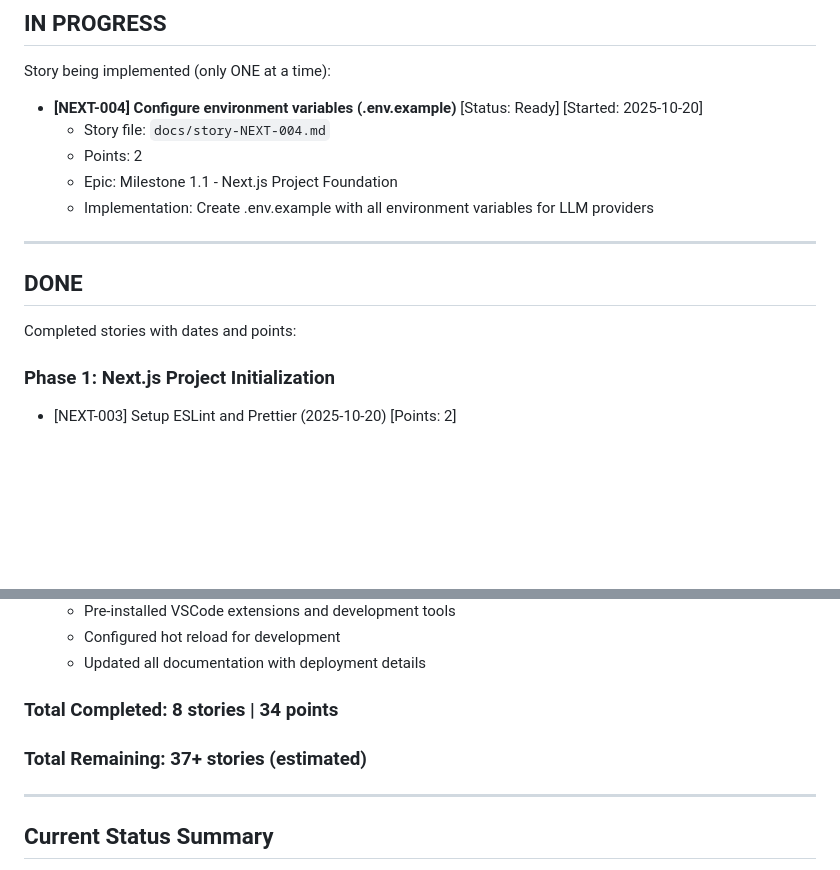
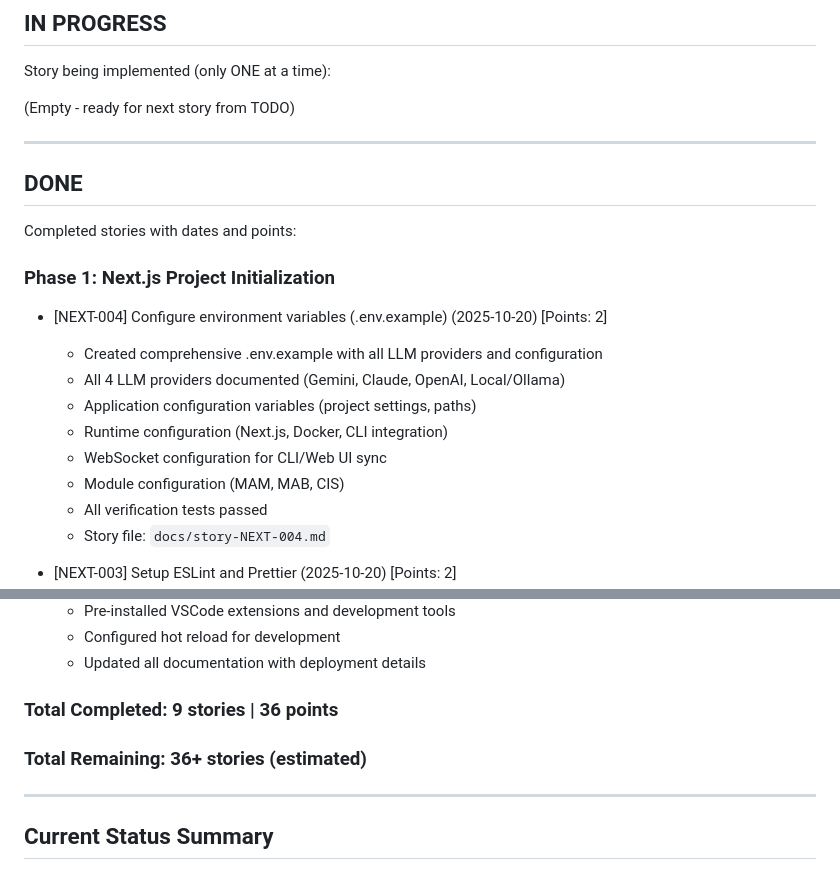
Before and after one commit to tekcin/MADACE-Method-v2, a Markdown page: docs/mam-workflow-status.md, 2 parts joined by grey strips. Rendered like a GitHub page; blank space fills up the shorter version.

Commit message:
[NEXT-004] Mark story as DONE
Updated story status and workflow:
- Story status: DONE ✅
- Completed: 2025-10-20
- Actual time: 30 minutes
- Moved from IN PROGRESS to DONE in workflow status
- Updated total: 9 stories | 36 points completed

🤖 Generated with [Claude Code](https://claude.com/claude-code)

Co-Authored-By: Claude <noreply@anthropic.com>

```diff
--- a/docs/mam-workflow-status.md
+++ b/docs/mam-workflow-status.md
@@ -95,11 +95,7 @@ Story ready for drafting (only ONE at a time):
 
 Story being implemented (only ONE at a time):
 
-- **[NEXT-004] Configure environment variables (.env.example)** [Status: Ready] [Started: 2025-10-20]
-  - Story file: `docs/story-NEXT-004.md`
-  - Points: 2
-  - Epic: Milestone 1.1 - Next.js Project Foundation
-  - Implementation: Create .env.example with all environment variables for LLM providers
+(Empty - ready for next story from TODO)
 
 ---
 
@@ -108,6 +104,16 @@ Story being implemented (only ONE at a time):
 Completed stories with dates and points:
 
 ### Phase 1: Next.js Project Initialization
+
+- [NEXT-004] Configure environment variables (.env.example) (2025-10-20) [Points: 2]
+  - Created comprehensive .env.example with all LLM providers and configuration
+  - All 4 LLM providers documented (Gemini, Claude, OpenAI, Local/Ollama)
+  - Application configuration variables (project settings, paths)
+  - Runtime configuration (Next.js, Docker, CLI integration)
+  - WebSocket configuration for CLI/Web UI sync
+  - Module configuration (MAM, MAB, CIS)
+  - All verification tests passed
+  - Story file: `docs/story-NEXT-004.md`
 
 - [NEXT-003] Setup ESLint and Prettier (2025-10-20) [Points: 2]
   - Configured ESLint with Next.js + TypeScript + React rules
@@ -171,9 +177,9 @@ Completed stories with dates and points:
   - Configured hot reload for development
   - Updated all documentation with deployment details
 
-### Total Completed: 8 stories | 34 points
+### Total Completed: 9 stories | 36 points
 
-### Total Remaining: 37+ stories (estimated)
+### Total Remaining: 36+ stories (estimated)
 
 ---
 
```
Also changed, not shown: docs/story-NEXT-004.md (+3 -3 lines).
